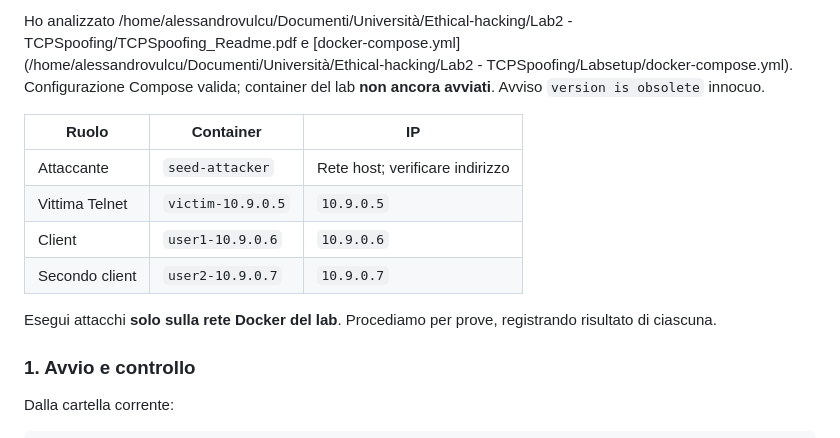
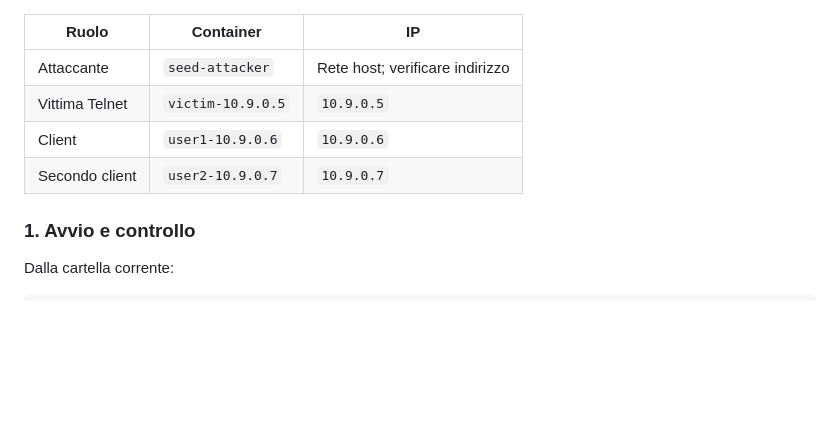
Before and after one commit to ProSecCorp/Ethical-hacking, a Markdown page: Lab2 - TCPSpoofing/Guida per pigri.md, the part around the change. Rendered like a GitHub page; blank space fills up the shorter version.

```diff
--- a/Lab2 - TCPSpoofing/Guida per pigri.md
+++ b/Lab2 - TCPSpoofing/Guida per pigri.md
@@ -1,13 +1,9 @@
-Ho analizzato /home/alessandrovulcu/Documenti/Università/Ethical-hacking/Lab2 - TCPSpoofing/TCPSpoofing_Readme.pdf e [docker-compose.yml](/home/alessandrovulcu/Documenti/Università/Ethical-hacking/Lab2 - TCPSpoofing/Labsetup/docker-compose.yml). Configurazione Compose valida; container del lab **non ancora avviati**. Avviso `version is obsolete` innocuo.
-
 |Ruolo|Container|IP|
 |---|---|---|
 |Attaccante|`seed-attacker`|Rete host; verificare indirizzo|
 |Vittima Telnet|`victim-10.9.0.5`|`10.9.0.5`|
 |Client|`user1-10.9.0.6`|`10.9.0.6`|
 |Secondo client|`user2-10.9.0.7`|`10.9.0.7`|
-
-Esegui attacchi **solo sulla rete Docker del lab**. Procediamo per prove, registrando risultato di ciascuna.
 
 ### 1. Avvio e controllo
 
```
